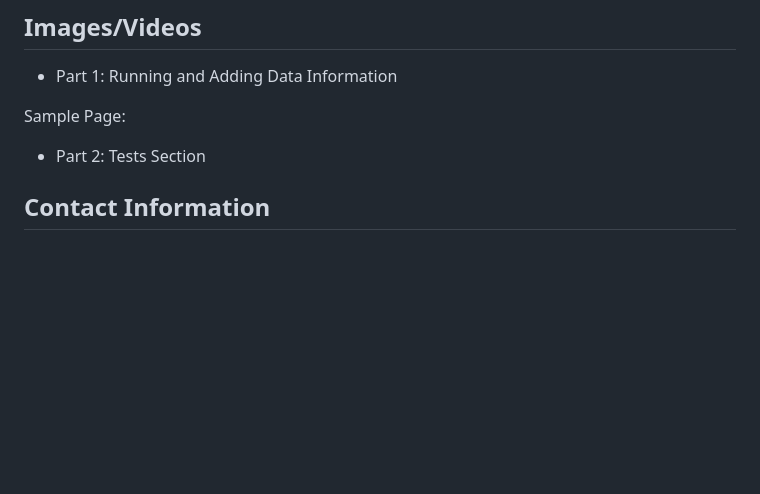
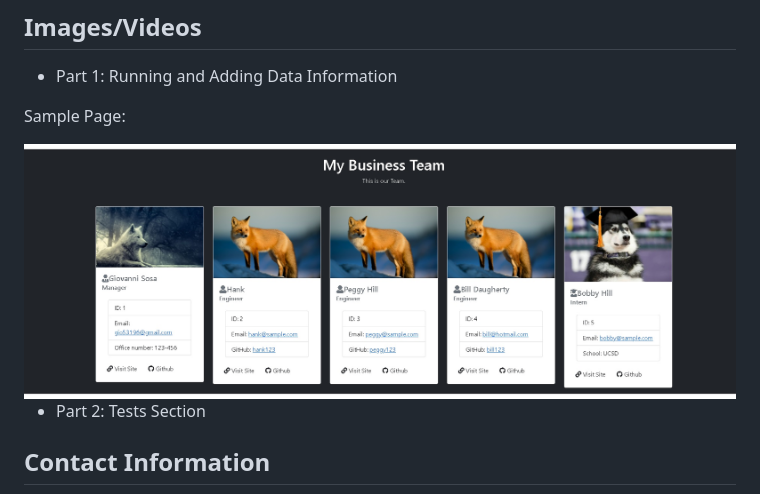
Before and after one commit to gisosa531/TeamProfileGenerator, a Markdown page: README.md, the part around the change. Rendered like a GitHub page; pictures changed too: src/images/TeamPage.jpg (added); blank space fills up the shorter version.

Commit message:
Fixed Styling and Adding images to ReadMe

```diff
--- a/README.md
+++ b/README.md
@@ -47,6 +47,8 @@ Thanks to:
 
 Sample Page:
 
+<img src="./src/images/TeamPage.jpg" alt="Sample of rendered page">
+
 * Part 2: Tests Section
 
 
```
Also changed, not shown: 2 other files.
